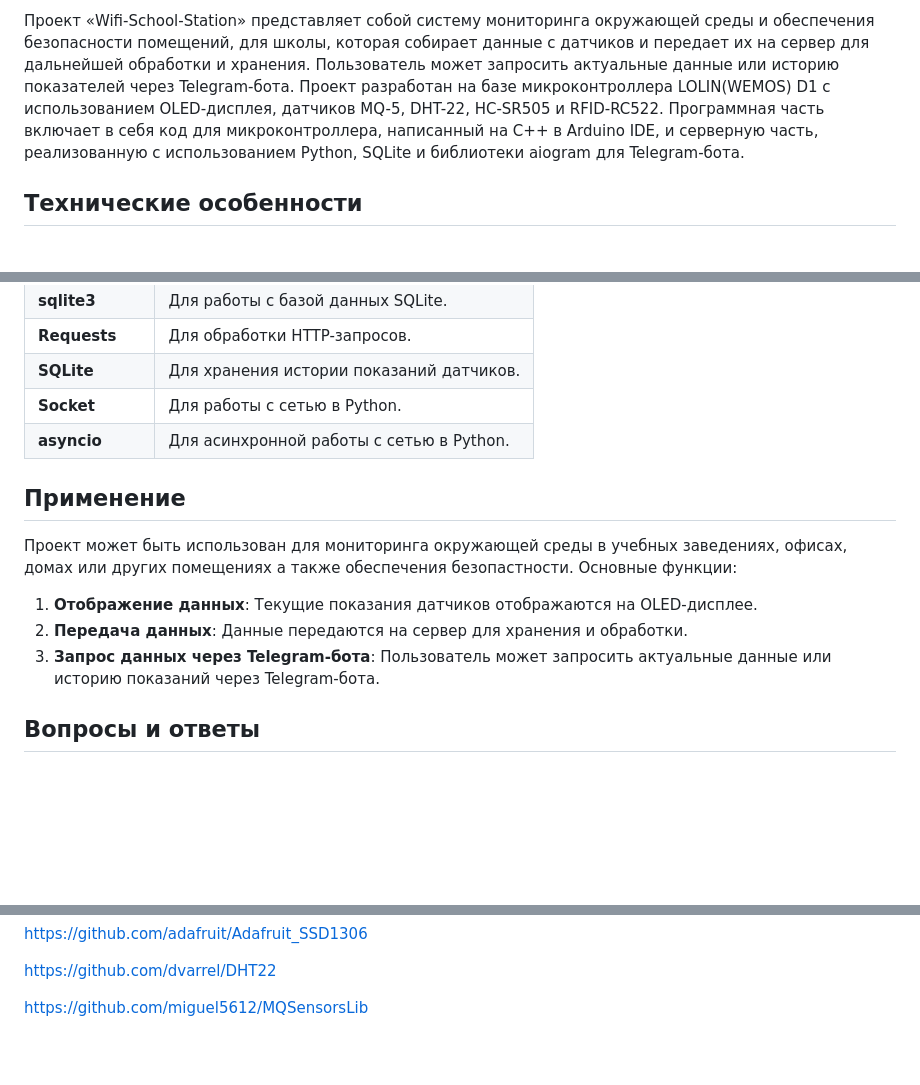
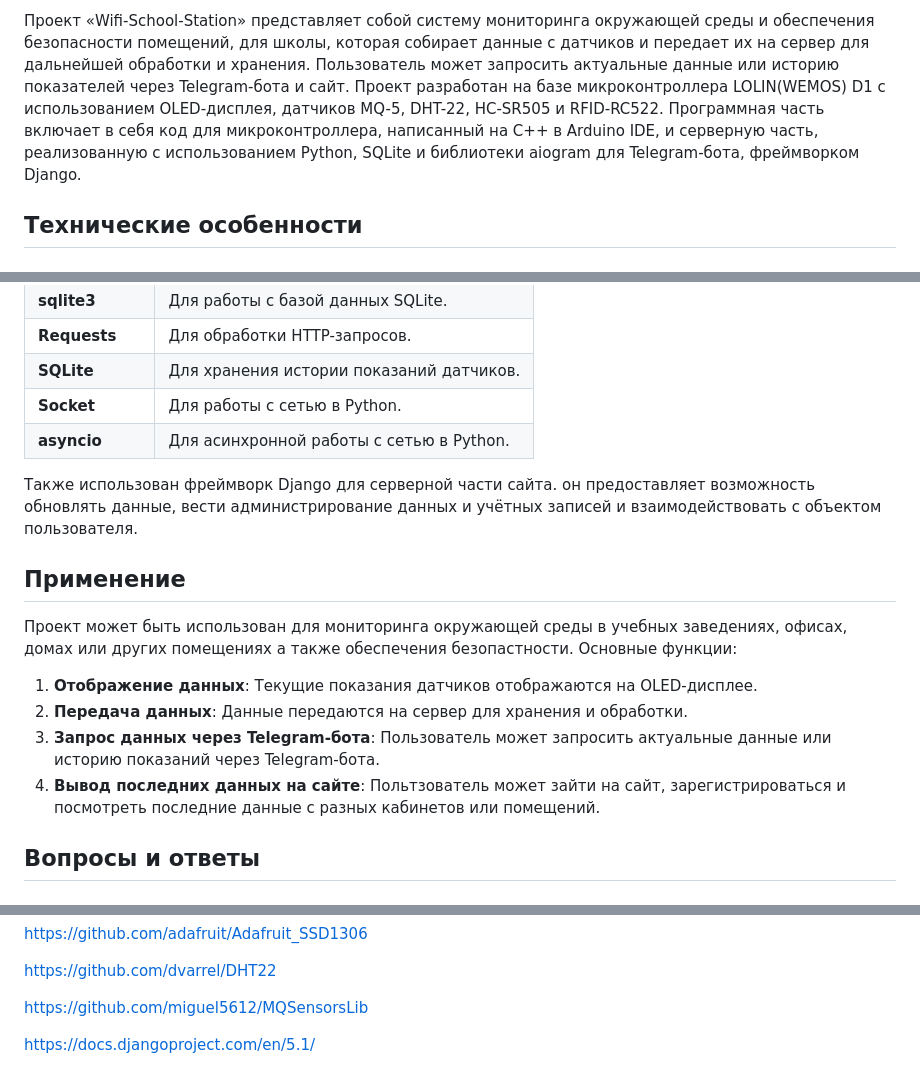
Before and after one commit to zeniafiat/Wifi-School-Station, a Markdown page: README.md, 3 parts joined by grey strips. Rendered like a GitHub page; blank space fills up the shorter version.

```diff
--- a/README.md
+++ b/README.md
@@ -1,4 +1,4 @@
-Проект «Wifi-School-Station» представляет собой систему мониторинга окружающей среды и обеспечения безопасности помещений, для школы, которая собирает данные с датчиков и передает их на сервер для дальнейшей обработки и хранения. Пользователь может запросить актуальные данные или историю показателей через Telegram-бота. Проект разработан на базе микроконтроллера LOLIN(WEMOS) D1 с использованием OLED-дисплея, датчиков MQ-5, DHT-22, HC-SR505 и RFID-RC522. Программная часть включает в себя код для микроконтроллера, написанный на C++ в Arduino IDE, и серверную часть, реализованную с использованием Python, SQLite и библиотеки aiogram для Telegram-бота.
+Проект «Wifi-School-Station» представляет собой систему мониторинга окружающей среды и обеспечения безопасности помещений, для школы, которая собирает данные с датчиков и передает их на сервер для дальнейшей обработки и хранения. Пользователь может запросить актуальные данные или историю показателей через Telegram-бота и сайт. Проект разработан на базе микроконтроллера LOLIN(WEMOS) D1 с использованием OLED-дисплея, датчиков MQ-5, DHT-22, HC-SR505 и RFID-RC522. Программная часть включает в себя код для микроконтроллера, написанный на C++ в Arduino IDE, и серверную часть, реализованную с использованием Python, SQLite и библиотеки aiogram для Telegram-бота, фреймворком Django.
 
 ## Технические особенности
 ### Аппаратная часть:
@@ -36,11 +36,14 @@
 | **Socket**   | Для работы с сетью в Python.                   |
 | **asyncio**  | Для асинхронной работы с сетью в Python.       |
 
+Также использован фреймворк Django для серверной части сайта. он предоставляет возможность обновлять данные, вести администрирование данных и учётных записей и взаимодействовать с объектом пользователя.
+
 ## Применение
 Проект может быть использован для мониторинга окружающей среды в учебных заведениях, офисах, домах или других помещениях а также обеспечения безопастности. Основные функции:
 1. **Отображение данных**: Текущие показания датчиков отображаются на OLED-дисплее.
 2. **Передача данных**: Данные передаются на сервер для хранения и обработки.
 3. **Запрос данных через Telegram-бота**: Пользователь может запросить актуальные данные или историю показаний через Telegram-бота.
+4. **Вывод последних данных на сайте**: Польтзователь может зайти на сайт, зарегистрироваться и посмотреть последние данные с разных кабинетов или помещений.
 
 ## Вопросы и ответы
 ### Вопрос: Как подключить датчики к NodeMCU ESP8266?
@@ -143,3 +146,5 @@ https://github.com/adafruit/Adafruit_SSD1306
 https://github.com/dvarrel/DHT22
 
 https://github.com/miguel5612/MQSensorsLib
+
+https://docs.djangoproject.com/en/5.1/
```
